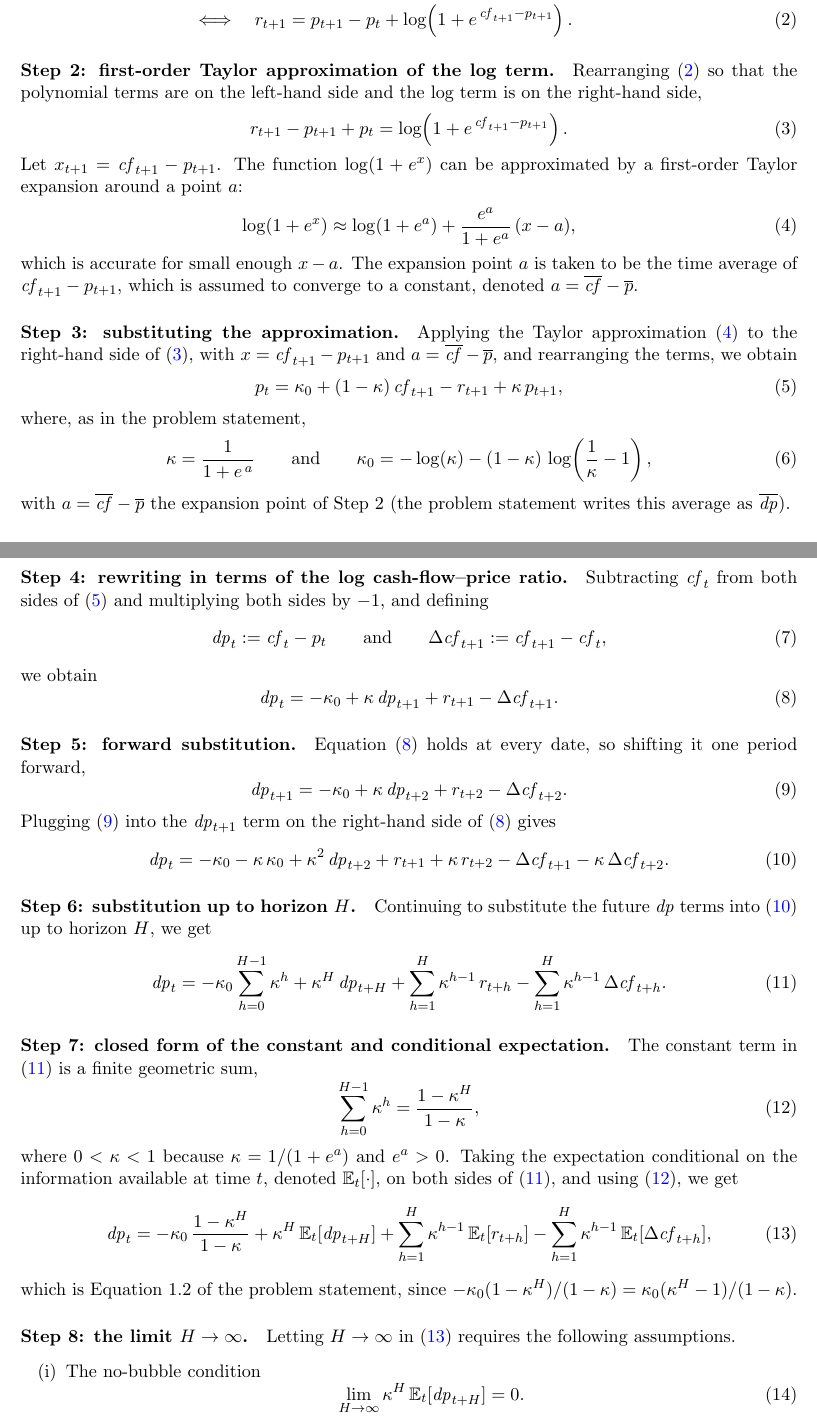
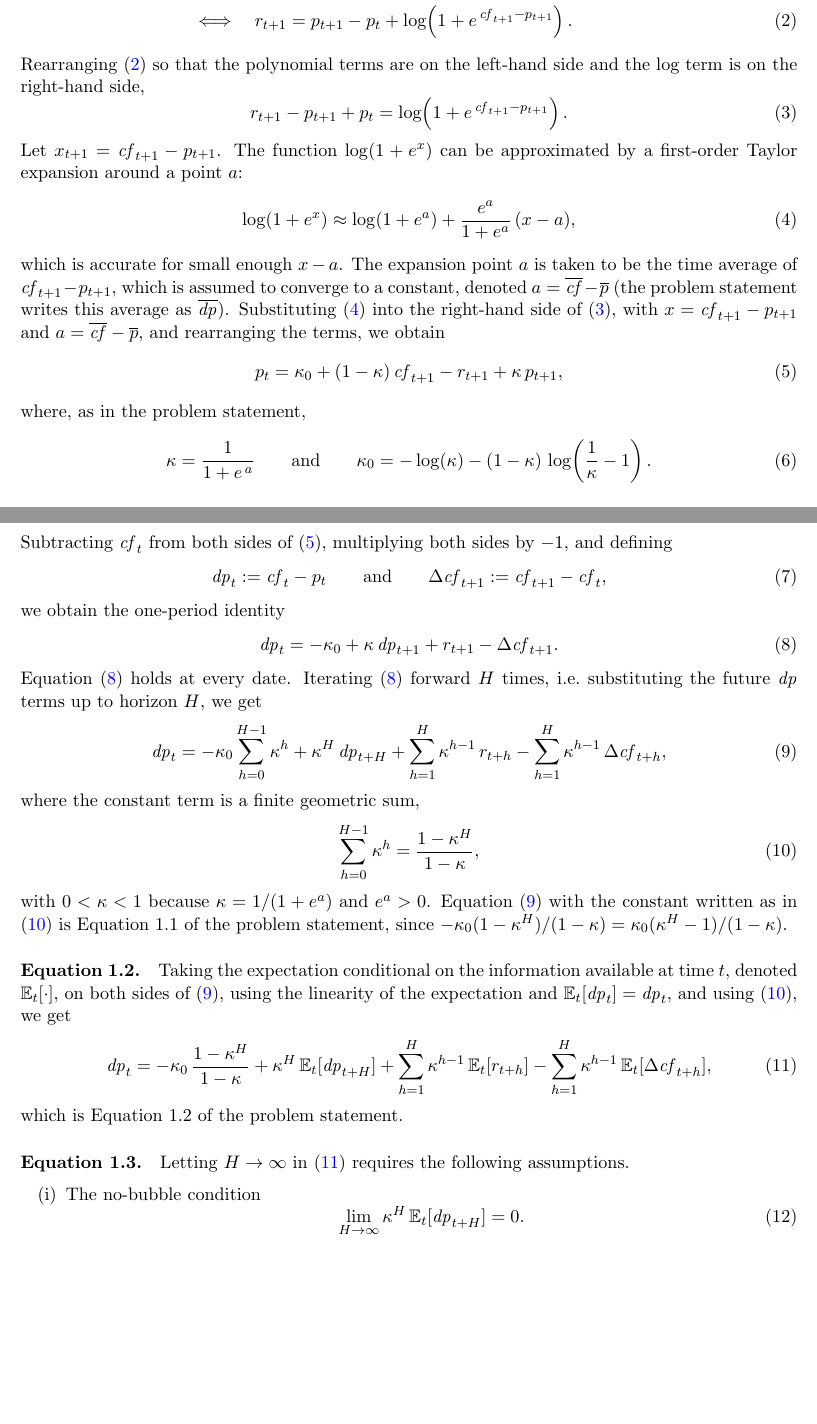
Before and after one commit to Joon1Bae/AP-PS1, a LaTeX document (tex/ps1_solution.tex): two parts of pages 1 and 2 of 19, joined at a grey line, cut so that both start at the same text, the shorter picture padded with empty space. Compiled offline with pdfLaTeX.

Commit message:
TP after: Q1a - Section 1.1 restructured around Equations 1.1-1.3, no mathematical change, PDF recompiled

```diff
--- a/tex/ps1_solution.tex
+++ b/tex/ps1_solution.tex
@@ -66,8 +71,6 @@ Taking logs,
     &= p_{t+1} - p_t + \log\!\left(1 + e^{\,\mathit{cf}_{t+1} - p_{t+1}}\right).
   \label{eq:q1a_log_return}
 \end{align}
-
-\paragraph{Step 2: first-order Taylor approximation of the log term.}
 Rearranging (\ref{eq:q1a_log_return}) so that the polynomial terms are on the left-hand side
 and the log term is on the right-hand side,
 \begin{equation}
@@ -83,12 +86,11 @@ approximated by a first-order Taylor expansion around a point $a$:
 \end{equation}
 which is accurate for small enough $x - a$. The expansion point $a$ is taken to be the
 time average of $\mathit{cf}_{t+1} - p_{t+1}$, which is assumed to converge to a constant,
-denoted $a = \overline{\mathit{cf}} - \overline{p}$.
-
-\paragraph{Step 3: substituting the approximation.}
-Applying the Taylor approximation (\ref{eq:q1a_taylor}) to the right-hand side of
-(\ref{eq:q1a_rearranged}), with $x = \mathit{cf}_{t+1} - p_{t+1}$ and
-$a = \overline{\mathit{cf}} - \overline{p}$, and rearranging the terms, we obtain
+denoted $a = \overline{\mathit{cf}} - \overline{p}$ (the problem statement writes this
+average as $\overline{\dpr}$).
+Substituting (\ref{eq:q1a_taylor}) into the right-hand side of (\ref{eq:q1a_rearranged}),
+with $x = \mathit{cf}_{t+1} - p_{t+1}$ and $a = \overline{\mathit{cf}} - \overline{p}$, and
+rearranging the terms, we obtain
 \begin{equation}
   p_t = \kappa_0 + (1 - \kappa)\,\mathit{cf}_{t+1} - r_{t+1} + \kappa\, p_{t+1},
   \label{eq:q1a_price_recursion}
@@ -97,20 +99,16 @@ where, as in the problem statement,
 \begin{equation}
   \kappa = \frac{1}{1 + e^{\,a}}
   \qquad \text{and} \qquad
-  \kappa_0 = -\log(\kappa) - (1 - \kappa)\,\log\!\left(\frac{1}{\kappa} - 1\right),
+  \kappa_0 = -\log(\kappa) - (1 - \kappa)\,\log\!\left(\frac{1}{\kappa} - 1\right).
   \label{eq:q1a_kappa_def}
 \end{equation}
-with $a = \overline{\mathit{cf}} - \overline{p}$ the expansion point of Step 2
-(the problem statement writes this average as $\overline{\dpr}$).
 % NOTE: the two definitions above are copied from the problem statement (with dp-bar
 % written as a). What is still missing is the derivation-side link: showing that the
-% Taylor coefficients log(1+e^a) and e^a/(1+e^a) from Step 2 reduce to these kappa_0 and
-% (1-kappa) after the rearrangement. STUDENT TO ADD.
+% Taylor coefficients log(1+e^a) and e^a/(1+e^a) from (\ref{eq:q1a_taylor}) reduce to
+% these kappa_0 and (1-kappa) after the rearrangement. STUDENT TO ADD.
 % The intermediate line (after substitution, before rearranging) was also not written by
 % the student; whether to display it is the student's choice.
-
-\paragraph{Step 4: rewriting in terms of the log cash-flow--price ratio.}
-Subtracting $\mathit{cf}_t$ from both sides of (\ref{eq:q1a_price_recursion}) and multiplying
+Subtracting $\mathit{cf}_t$ from both sides of (\ref{eq:q1a_price_recursion}), multiplying
 both sides by $-1$, and defining
 \begin{equation}
   \dpr_t := \mathit{cf}_t - p_t
@@ -118,50 +116,35 @@ both sides by $-1$, and defining
   \Delta \mathit{cf}_{t+1} := \mathit{cf}_{t+1} - \mathit{cf}_t,
   \label{eq:q1a_dp_def}
 \end{equation}
-we obtain
+we obtain the one-period identity
 \begin{equation}
   \dpr_t = -\kappa_0 + \kappa\, \dpr_{t+1} + r_{t+1} - \Delta \mathit{cf}_{t+1}.
   \label{eq:q1a_dp_recursion}
 \end{equation}
-
-\paragraph{Step 5: forward substitution.}
-Equation (\ref{eq:q1a_dp_recursion}) holds at every date, so shifting it one period forward,
-\begin{equation}
-  \dpr_{t+1} = -\kappa_0 + \kappa\, \dpr_{t+2} + r_{t+2} - \Delta \mathit{cf}_{t+2}.
-  \label{eq:q1a_dp_recursion_t1}
-\end{equation}
-Plugging (\ref{eq:q1a_dp_recursion_t1}) into the $\dpr_{t+1}$ term on the right-hand side of
-(\ref{eq:q1a_dp_recursion}) gives
-\begin{equation}
-  \dpr_t = -\kappa_0 - \kappa\,\kappa_0 + \kappa^{2}\, \dpr_{t+2}
-           + r_{t+1} + \kappa\, r_{t+2}
-           - \Delta \mathit{cf}_{t+1} - \kappa\, \Delta \mathit{cf}_{t+2}.
-  \label{eq:q1a_two_step}
-\end{equation}
-
-\paragraph{Step 6: substitution up to horizon $H$.}
-Continuing to substitute the future $\dpr$ terms into (\ref{eq:q1a_two_step}) up to
-horizon $H$, we get
+Equation (\ref{eq:q1a_dp_recursion}) holds at every date. Iterating
+(\ref{eq:q1a_dp_recursion}) forward $H$ times, i.e.\ substituting the future $\dpr$ terms
+up to horizon $H$, we get
 \begin{equation}
   \dpr_t = -\kappa_0 \sum_{h=0}^{H-1} \kappa^{h}
            + \kappa^{H}\, \dpr_{t+H}
            + \sum_{h=1}^{H} \kappa^{h-1}\, r_{t+h}
-           - \sum_{h=1}^{H} \kappa^{h-1}\, \Delta \mathit{cf}_{t+h}.
+           - \sum_{h=1}^{H} \kappa^{h-1}\, \Delta \mathit{cf}_{t+h},
   \label{eq:q1a_H_step}
 \end{equation}
-% Steps 7 and 8 below are transcribed from the student's derivation (AI_INTERACTIONS.md,
-% Interactions 49-52), in the notation of Steps 4-6. The realized-value form of Equation 1.1
-% (before taking expectations) is not displayed; the student did not write it separately.
-
-\paragraph{Step 7: closed form of the constant and conditional expectation.}
-The constant term in (\ref{eq:q1a_H_step}) is a finite geometric sum,
+where the constant term is a finite geometric sum,
 \begin{equation}
   \sum_{h=0}^{H-1} \kappa^{h} = \frac{1 - \kappa^{H}}{1 - \kappa},
   \label{eq:q1a_geometric}
 \end{equation}
-where $0 < \kappa < 1$ because $\kappa = 1/(1 + e^{a})$ and $e^{a} > 0$. Taking the
-expectation conditional on the information available at time $t$, denoted $\E_t[\cdot]$,
-on both sides of (\ref{eq:q1a_H_step}), and using (\ref{eq:q1a_geometric}), we get
+with $0 < \kappa < 1$ because $\kappa = 1/(1 + e^{a})$ and $e^{a} > 0$. Equation
+(\ref{eq:q1a_H_step}) with the constant written as in (\ref{eq:q1a_geometric}) is
+Equation 1.1 of the problem statement, since
+$-\kappa_0 (1 - \kappa^{H})/(1 - \kappa) = \kappa_0 (\kappa^{H} - 1)/(1 - \kappa)$.
+
+\paragraph{Equation 1.2.}
+Taking the expectation conditional on the information available at time $t$, denoted
+$\E_t[\cdot]$, on both sides of (\ref{eq:q1a_H_step}), using the linearity of the
+expectation and $\E_t[\dpr_t] = \dpr_t$, and using (\ref{eq:q1a_geometric}), we get
 \begin{equation}
   \dpr_t = -\kappa_0\, \frac{1 - \kappa^{H}}{1 - \kappa}
            + \kappa^{H}\, \E_t[\dpr_{t+H}]
@@ -169,10 +152,9 @@ on both sides of (\ref{eq:q1a_H_step}), and using (\ref{eq:q1a_geometric}), we g
            - \sum_{h=1}^{H} \kappa^{h-1}\, \E_t[\Delta \mathit{cf}_{t+h}],
   \label{eq:q1a_expectation}
 \end{equation}
-which is Equation 1.2 of the problem statement, since
-$-\kappa_0 (1 - \kappa^{H})/(1 - \kappa) = \kappa_0 (\kappa^{H} - 1)/(1 - \kappa)$.
+which is Equation 1.2 of the problem statement.
 
-\paragraph{Step 8: the limit $H \to \infty$.}
+\paragraph{Equation 1.3.}
 Letting $H \to \infty$ in (\ref{eq:q1a_expectation}) requires the following assumptions.
 \begin{enumerate}[label=(\roman*)]
   \item The no-bubble condition
```
Also changed, not shown: AI_INTERACTIONS.md (+15 -0 lines), tex/ps1_solution.pdf, tex/ps1_solution.tex (10 more changed lines).
